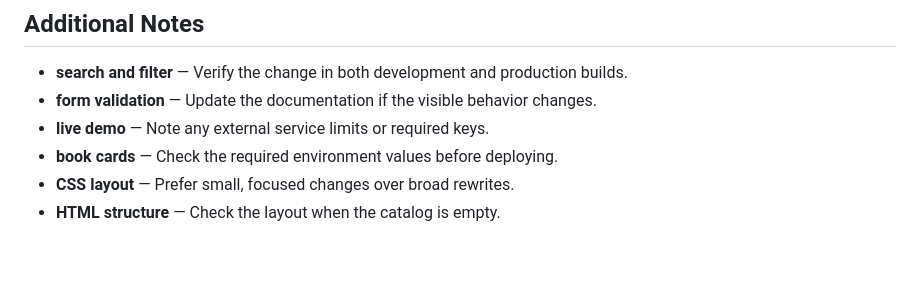
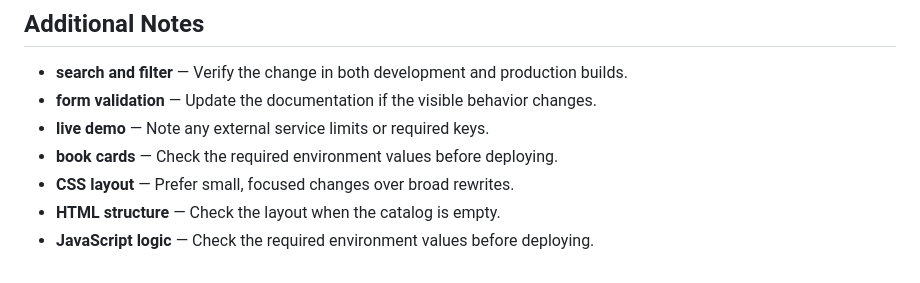
Before and after one commit to Sid2169/BookLib, a Markdown page: README.md, the part around the change. GitHub-like rendering.

Commit message:
Add JavaScript logic details

```diff
--- a/README.md
+++ b/README.md
@@ -678,3 +678,4 @@ cancelFormBtn.addEventListener('click', () => {
 - **book cards** — Check the required environment values before deploying.
 - **CSS layout** — Prefer small, focused changes over broad rewrites.
 - **HTML structure** — Check the layout when the catalog is empty.
+- **JavaScript logic** — Check the required environment values before deploying.
```
